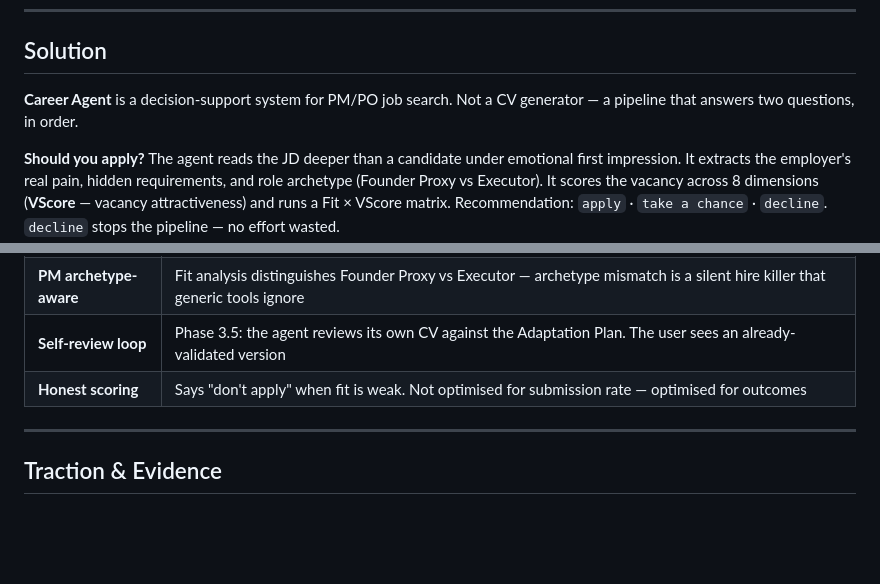
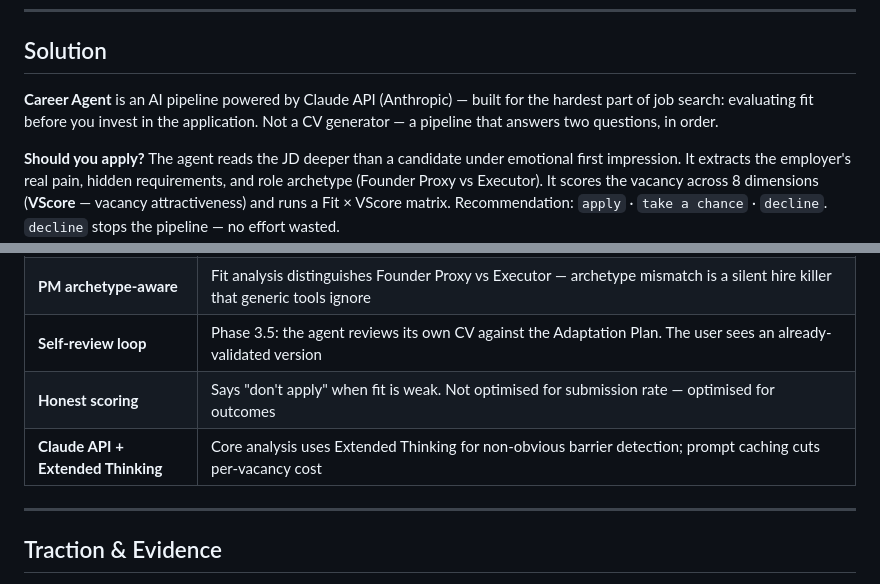
Before and after one commit to ioncat/ioncat.github.io, a Markdown page: career-agent_product-brief-en.md, 2 parts joined by grey strips. GitHub-like rendering; blank space fills up the shorter version.

```diff
--- a/career-agent_product-brief-en.md
+++ b/career-agent_product-brief-en.md
@@ -43,7 +43,7 @@ Candidates spend time on decisions, not on writing.
 
 ## Solution
 
-**Career Agent** is a decision-support system for PM/PO job search. Not a CV generator — a pipeline that answers two questions, in order.
+**Career Agent** is an AI pipeline powered by Claude API (Anthropic) — built for the hardest part of job search: evaluating fit before you invest in the application. Not a CV generator — a pipeline that answers two questions, in order.
 
 **Should you apply?** The agent reads the JD deeper than a candidate under emotional first impression. It extracts the employer's real pain, hidden requirements, and role archetype (Founder Proxy vs Executor). It scores the vacancy across 8 dimensions (**VScore** — vacancy attractiveness) and runs a Fit × VScore matrix. Recommendation: `apply` · `take a chance` · `decline`. `decline` stops the pipeline — no effort wasted.
 
@@ -74,6 +74,7 @@ The user makes two decisions: apply or skip, and approve the CV. Everything else
 | **PM archetype-aware** | Fit analysis distinguishes Founder Proxy vs Executor — archetype mismatch is a silent hire killer that generic tools ignore |
 | **Self-review loop** | Phase 3.5: the agent reviews its own CV against the Adaptation Plan. The user sees an already-validated version |
 | **Honest scoring** | Says "don't apply" when fit is weak. Not optimised for submission rate — optimised for outcomes |
+| **Claude API + Extended Thinking** | Core analysis uses Extended Thinking for non-obvious barrier detection; prompt caching cuts per-vacancy cost |
 
 ---
 
```
Also changed, not shown: career-agent_product-brief-ru.md (+2 -1 lines).
